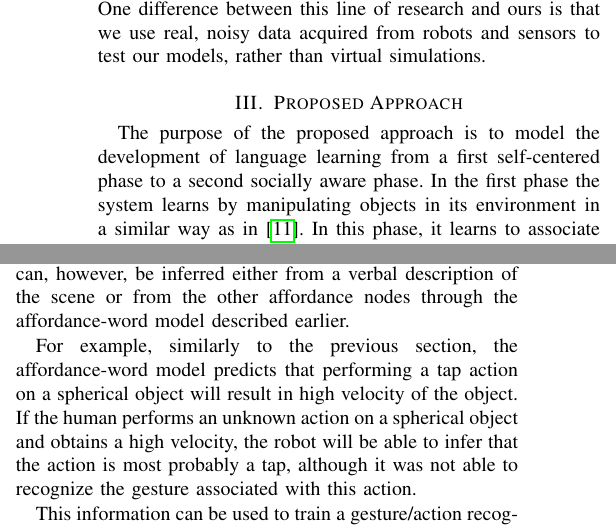
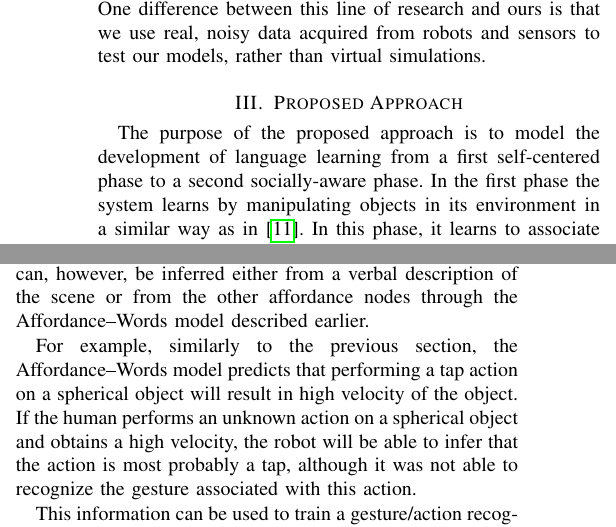
Before and after one commit to gsaponaro/tcds-gestures, a LaTeX paper (article/2017-10_submission/gsaponaro-tcds2017language.tex, which reads article/2017-10_submission/gsaponaro-tcds2017language-approach.tex): two parts of the columns of pages 3 and 4 of 7, joined at a grey line, cut so that both start at the same text. Compiled offline with pdfLaTeX; a missing font is replaced by an installed copy or a similar font; a LaTeX package or settings file that is missing is left out.

Commit message:
Minor changes in Approach and Conclusions

```diff
--- a/article/2017-10_submission/gsaponaro-tcds2017language-approach.tex
+++ b/article/2017-10_submission/gsaponaro-tcds2017language-approach.tex
@@ -84,7 +84,7 @@
     \label{fig:model}
 %  \label{fig:model}
 \end{figure}
-The purpose of the proposed approach is to model the development of language learning from a first self-centered phase to a second socially aware phase.
+The purpose of the proposed approach is to model the development of language learning from a first self-centered phase to a second socially-aware phase.
 In the first phase the system learns by manipulating objects in its environment in a similar way as in~\cite{salvi:2012:smcb}.
 In this phase, it learns to associate verbal descriptions to the combination of its actions, object properties and effects, thus grounding the meaning of words in what we call affordances.
 In the second phase, the system turns to observing human actions of a similar nature as the ones explored in the first phase.
@@ -102,7 +102,7 @@ It allows the robot to:
 \item in many cases, use the affordance variables to infer the above mapping even in the absence of a verbal descriptions;
 \item once the perceptual models for human gesture/actions are acquired, use the complete model to do inference on any variable given some evidence.
 \end{itemize}
-In the following sections we give first details on the probabilistic models enclosed in the Affordance-word model box in Figure~\ref{fig:model}.
+In the following sections we give first details on the probabilistic models enclosed in the \AffWords{} model box in Figure~\ref{fig:model}.
 Then we describe the Gesture/Action recognition method.
 Finally, we describe the way we combine evidence from the two models.
 %We consider three \emph{manipulative gestures} corresponding to physical actions performed by agent(s) onto objects on a table~(see Fig.~\ref{fig:experimental_setup}): grasp, tap, and touch.
@@ -219,9 +219,9 @@ For example, if the robot is asked to make a spherical object roll, it will be a
 \subsection{Gesture/Action Recognition}
 When observing a human performing actions, the value of the action variable~$A$ is not known to the robot neither during learning nor during inference.
 During learning, we assume that the robot has yet not acquired a perceptual model of the gestures associated to the human actions.
-The value of~$A$ can, however, be inferred either from a verbal description of the scene or from the other affordance nodes through the affordance-word model described earlier.
+The value of~$A$ can, however, be inferred either from a verbal description of the scene or from the other affordance nodes through the \AffWords{} model described earlier.
 
-For example, similarly to the previous section, the affordance-word model predicts that performing a tap action on a spherical object will result in high velocity of the object.
+For example, similarly to the previous section, the \AffWords{} model predicts that performing a tap action on a spherical object will result in high velocity of the object.
 If the human performs an unknown action on a spherical object and obtains a high velocity, the robot will be able to infer that the action is most probably a tap, although it was not able to recognize the gesture associated with this action.
 
 This information can be used to train a gesture/action recognition system similar to the one in~\cite{saponaro:2013:crhri}.
--- a/article/2017-10_submission/gsaponaro-tcds2017language.tex
+++ b/article/2017-10_submission/gsaponaro-tcds2017language.tex
@@ -46,7 +46,7 @@
 
 % custom commands and frequent expressions that require typesetting care
 \newcommand{\AffWords}{Affordance--Words}
-\newcommand{\affwords}{affordance--words}
+%\newcommand{\affwords}{affordance--words}
 \newcommand{\FB}{Forward--Backward}
 \newcommand{\HR}{Human--Robot}
 \newcommand{\HRI}{\HR{} Interaction}
```
Also changed, not shown: article/2017-10_submission/gsaponaro-tcds2017language-conclusions.tex (+1 -1 lines), article/2017-10_submission/gsaponaro-tcds2017language-approach.tex (4 more changed lines).
